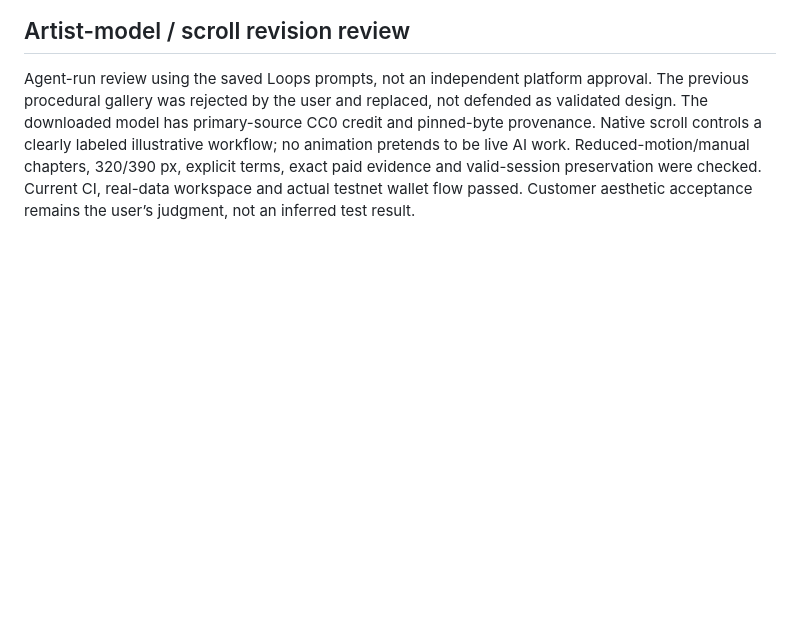
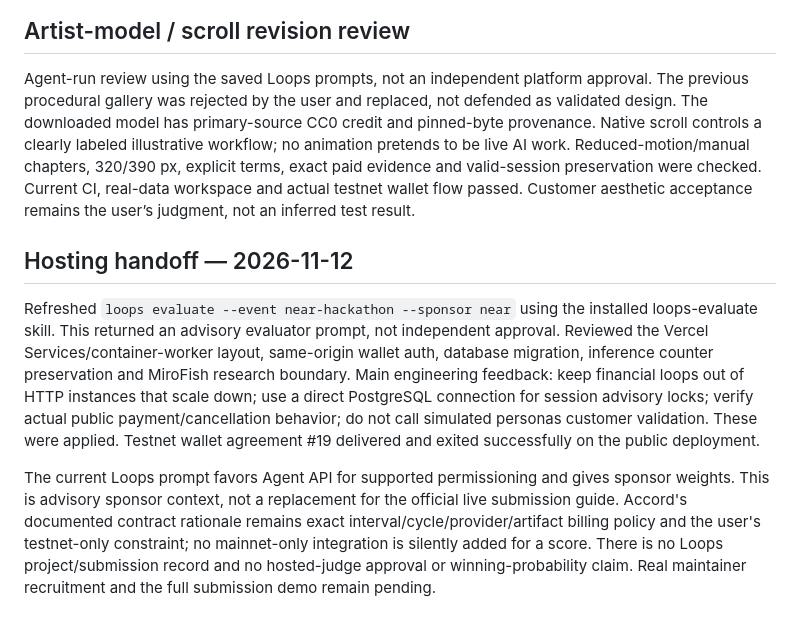
Before and after one commit to neelpote/accord-near, a Markdown page: docs/evaluations/PHASE_GATES.md, the part around the change. GitHub-like rendering; blank space fills up the shorter version.

```diff
--- a/docs/evaluations/PHASE_GATES.md
+++ b/docs/evaluations/PHASE_GATES.md
@@ -55,3 +55,9 @@ Verified locally: actual WebGL rendering, five presentation checks, explicit no-
 ## Artist-model / scroll revision review
 
 Agent-run review using the saved Loops prompts, not an independent platform approval. The previous procedural gallery was rejected by the user and replaced, not defended as validated design. The downloaded model has primary-source CC0 credit and pinned-byte provenance. Native scroll controls a clearly labeled illustrative workflow; no animation pretends to be live AI work. Reduced-motion/manual chapters, 320/390 px, explicit terms, exact paid evidence and valid-session preservation were checked. Current CI, real-data workspace and actual testnet wallet flow passed. Customer aesthetic acceptance remains the user’s judgment, not an inferred test result.
+
+## Hosting handoff — 2026-11-12
+
+Refreshed `loops evaluate --event near-hackathon --sponsor near` using the installed loops-evaluate skill. This returned an advisory evaluator prompt, not independent approval. Reviewed the Vercel Services/container-worker layout, same-origin wallet auth, database migration, inference counter preservation and MiroFish research boundary. Main engineering feedback: keep financial loops out of HTTP instances that scale down; use a direct PostgreSQL connection for session advisory locks; verify actual public payment/cancellation behavior; do not call simulated personas customer validation. These were applied. Testnet wallet agreement #19 delivered and exited successfully on the public deployment.
+
+The current Loops prompt favors Agent API for supported permissioning and gives sponsor weights. This is advisory sponsor context, not a replacement for the official live submission guide. Accord's documented contract rationale remains exact interval/cycle/provider/artifact billing policy and the user's testnet-only constraint; no mainnet-only integration is silently added for a score. There is no Loops project/submission record and no hosted-judge approval or winning-probability claim. Real maintainer recruitment and the full submission demo remain pending.
```
Also changed, not shown: README.md (+4 -0 lines), docs/HOSTING_AND_SUBMISSION.md (added, +52 -0 lines), docs/pilot/MIROFISH_BRIEF.md (added, +40 -0 lines), docs/demo/hosted-home.png (added), docs/demo/hosted-mobile.png (added), 4 other files.
